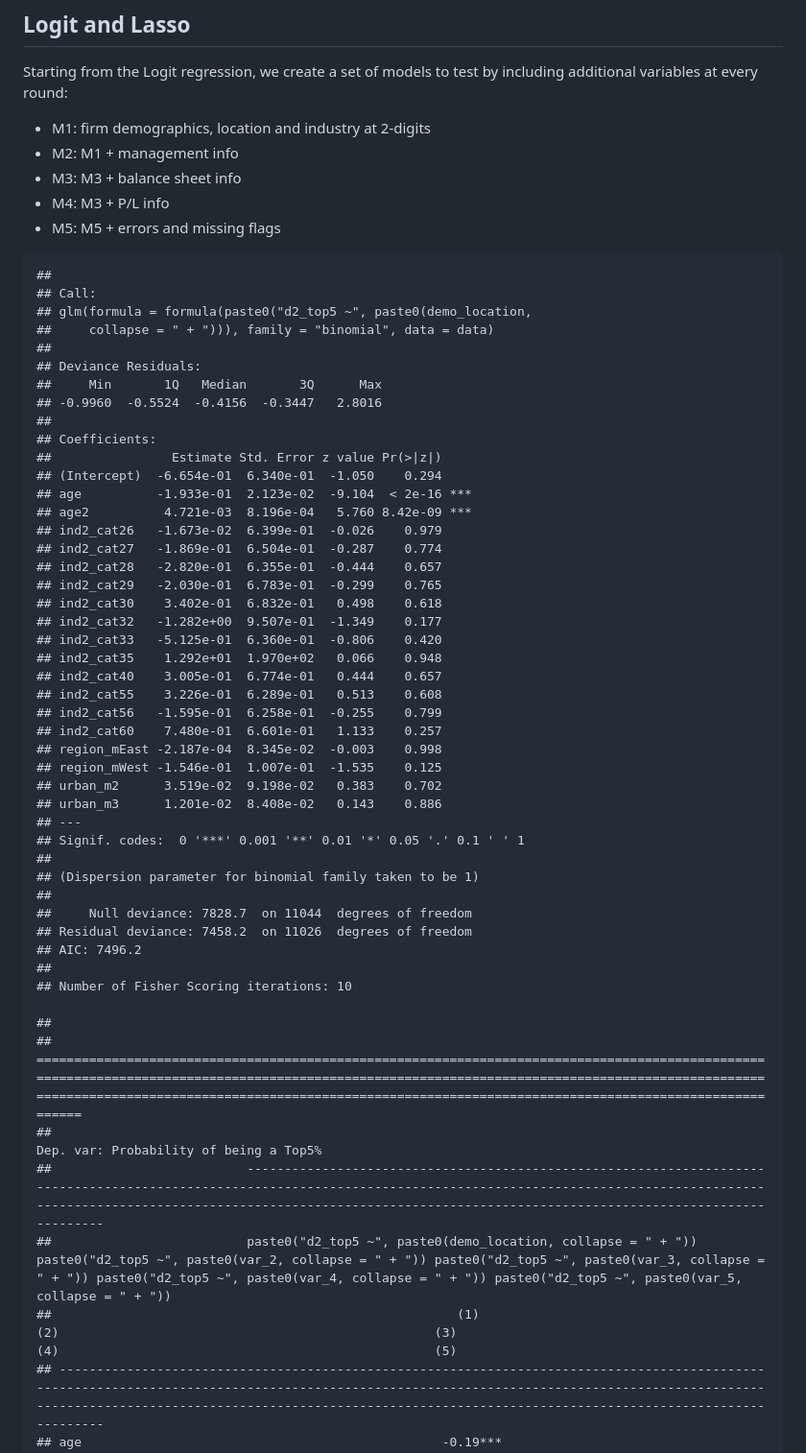
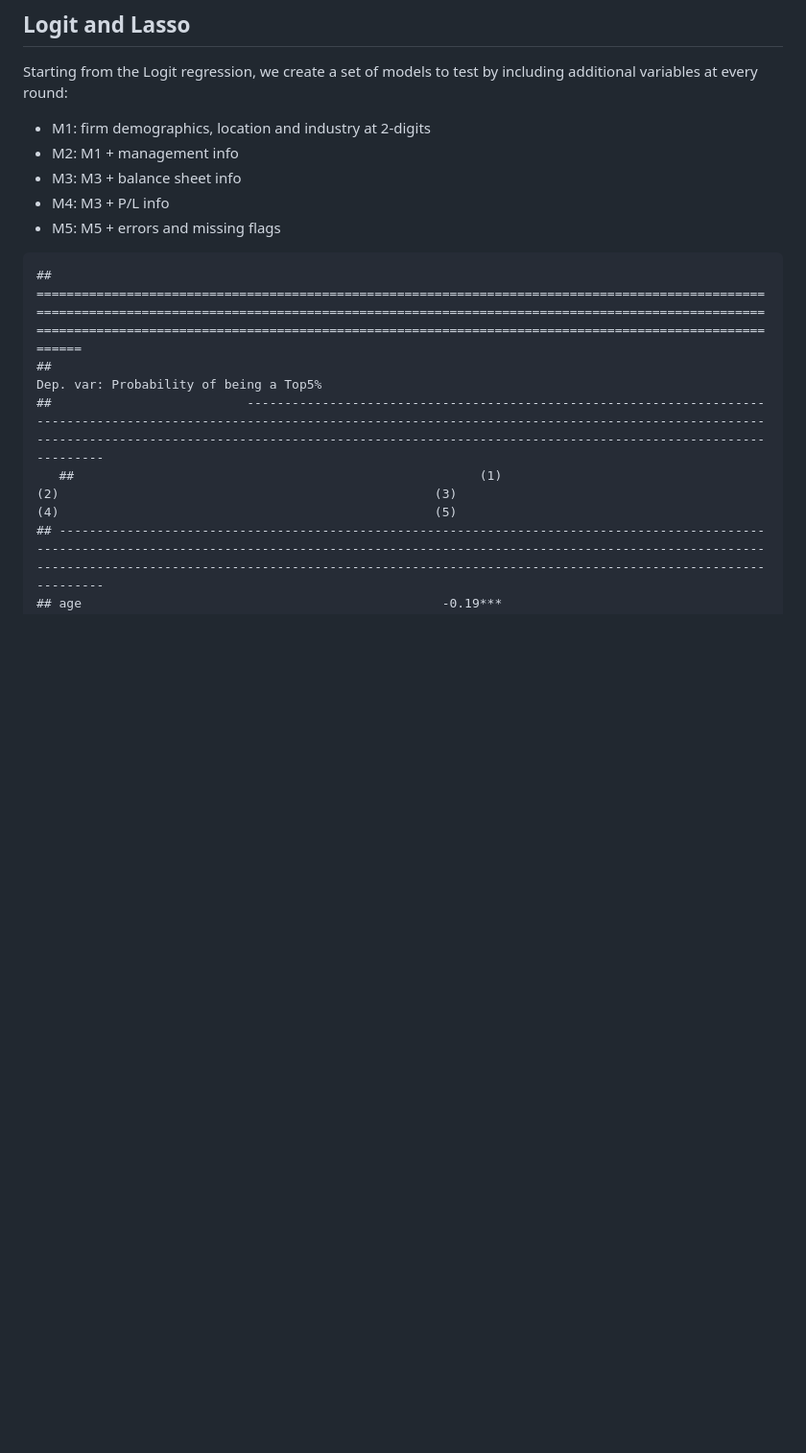
Before and after one commit to ccastelli1994/DataAnalysis3, a Markdown page: Assignment3/Technical_report.md, the part around the change. Shown: that part at 96% size. GitHub-like rendering; blank space fills up the shorter version.

```diff
--- a/Assignment3/Technical_report.md
+++ b/Assignment3/Technical_report.md
@@ -366,53 +366,11 @@ including additional variables at every round:
 
 <!-- -->
 
-    ##
-    ## Call:
-    ## glm(formula = formula(paste0("d2_top5 ~", paste0(demo_location,
-    ##     collapse = " + "))), family = "binomial", data = data)
-    ##
-    ## Deviance Residuals:
-    ##     Min       1Q   Median       3Q      Max
-    ## -0.9960  -0.5524  -0.4156  -0.3447   2.8016
-    ##
-    ## Coefficients:
-    ##                Estimate Std. Error z value Pr(>|z|)
-    ## (Intercept)  -6.654e-01  6.340e-01  -1.050    0.294
-    ## age          -1.933e-01  2.123e-02  -9.104  < 2e-16 ***
-    ## age2          4.721e-03  8.196e-04   5.760 8.42e-09 ***
-    ## ind2_cat26   -1.673e-02  6.399e-01  -0.026    0.979
-    ## ind2_cat27   -1.869e-01  6.504e-01  -0.287    0.774
-    ## ind2_cat28   -2.820e-01  6.355e-01  -0.444    0.657
-    ## ind2_cat29   -2.030e-01  6.783e-01  -0.299    0.765
-    ## ind2_cat30    3.402e-01  6.832e-01   0.498    0.618
-    ## ind2_cat32   -1.282e+00  9.507e-01  -1.349    0.177
-    ## ind2_cat33   -5.125e-01  6.360e-01  -0.806    0.420
-    ## ind2_cat35    1.292e+01  1.970e+02   0.066    0.948
-    ## ind2_cat40    3.005e-01  6.774e-01   0.444    0.657
-    ## ind2_cat55    3.226e-01  6.289e-01   0.513    0.608
-    ## ind2_cat56   -1.595e-01  6.258e-01  -0.255    0.799
-    ## ind2_cat60    7.480e-01  6.601e-01   1.133    0.257
-    ## region_mEast -2.187e-04  8.345e-02  -0.003    0.998
-    ## region_mWest -1.546e-01  1.007e-01  -1.535    0.125
-    ## urban_m2      3.519e-02  9.198e-02   0.383    0.702
-    ## urban_m3      1.201e-02  8.408e-02   0.143    0.886
-    ## ---
-    ## Signif. codes:  0 '***' 0.001 '**' 0.01 '*' 0.05 '.' 0.1 ' ' 1
-    ##
-    ## (Dispersion parameter for binomial family taken to be 1)
-    ##
-    ##     Null deviance: 7828.7  on 11044  degrees of freedom
-    ## Residual deviance: 7458.2  on 11026  degrees of freedom
-    ## AIC: 7496.2
-    ##
-    ## Number of Fisher Scoring iterations: 10
 
-    ##
     ## =========================================================================================================================================================================================================================================================================================================
     ##                                                                                                                                               Dep. var: Probability of being a Top5%
     ##                          --------------------------------------------------------------------------------------------------------------------------------------------------------------------------------------------------------------------------------------------------------------------------------
-    ##                          paste0("d2_top5 ~", paste0(demo_location, collapse = " + ")) paste0("d2_top5 ~", paste0(var_2, collapse = " + ")) paste0("d2_top5 ~", paste0(var_3, collapse = " + ")) paste0("d2_top5 ~", paste0(var_4, collapse = " + ")) paste0("d2_top5 ~", paste0(var_5, collapse = " + "))
-    ##                                                      (1)                                                      (2)                                                  (3)                                                  (4)                                                  (5)
+       ##                                                      (1)                                                      (2)                                                  (3)                                                  (4)                                                  (5)
     ## ---------------------------------------------------------------------------------------------------------------------------------------------------------------------------------------------------------------------------------------------------------------------------------------------------------
     ## age                                                -0.19***                                                 -0.18***                                             -0.17***                                             -0.17***                                             -0.17***
     ##                                                     (0.02)                                                   (0.02)                                               (0.02)                                               (0.02)                                               (0.02)
```
